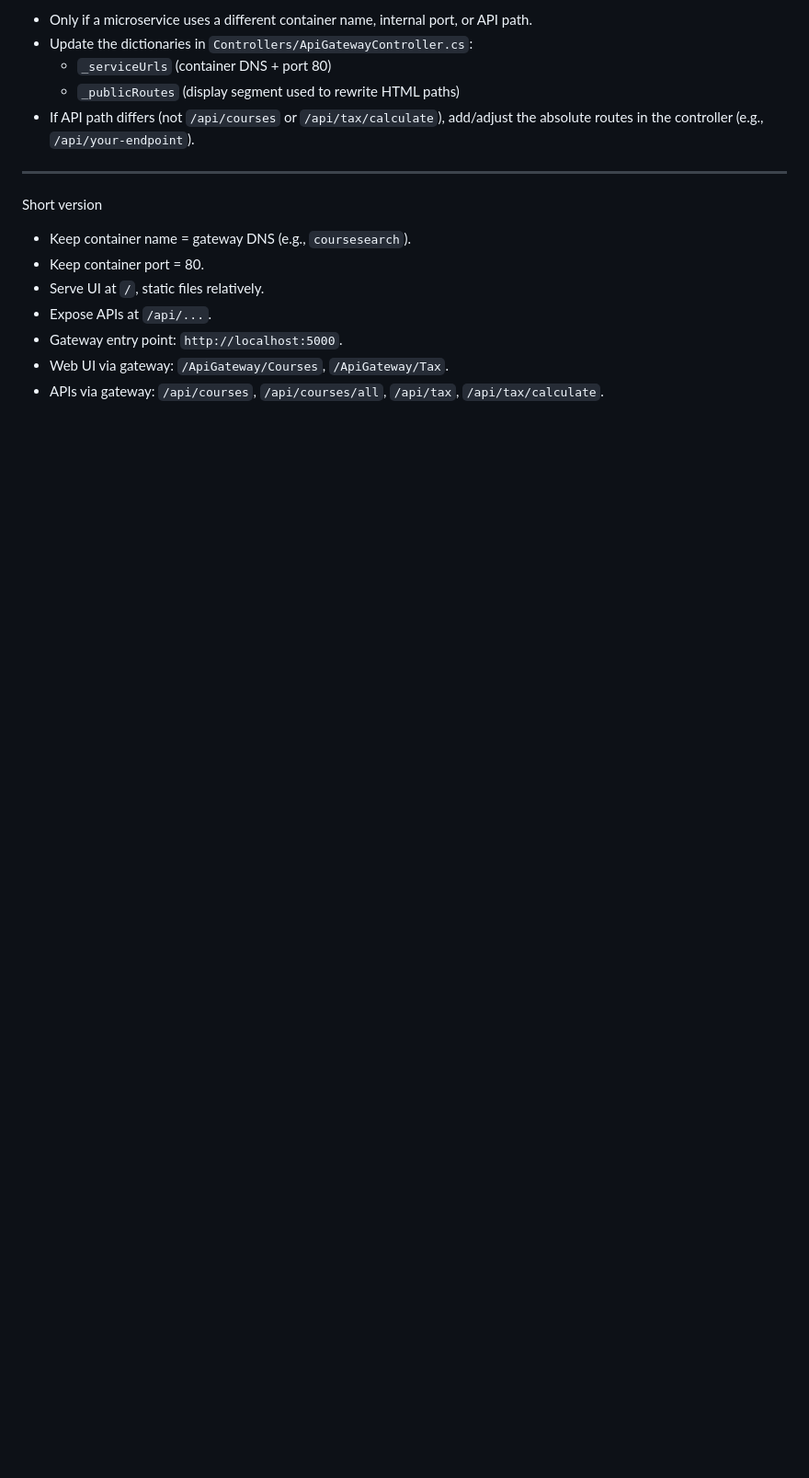
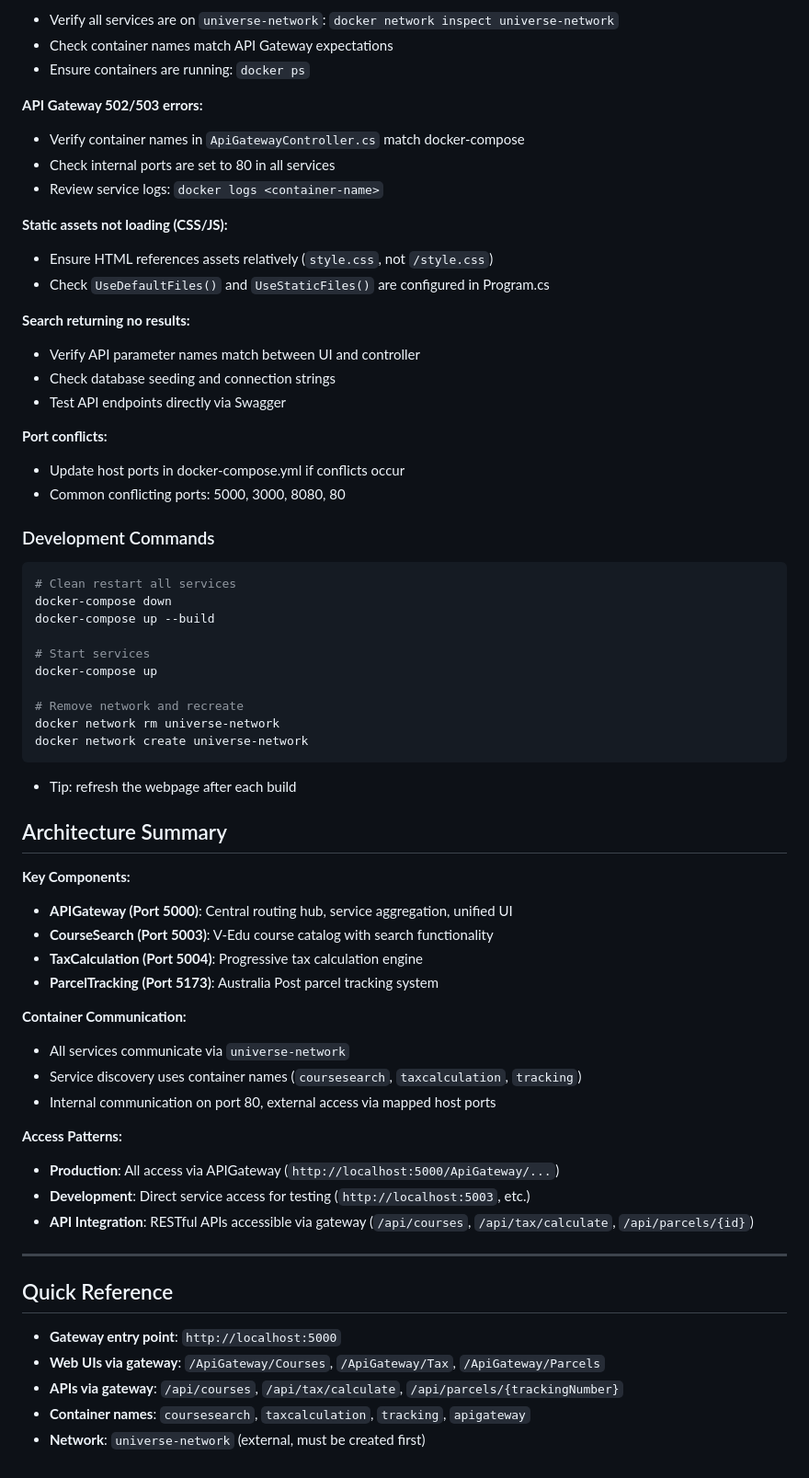
Before and after one commit to id-nynt/250019_Microservice-E-gov-Platform, a Markdown page: README.md, the part around the change printed below. Shown: that part at 92% size. Drawn GitHub-style; blank space fills up the shorter version.

````diff
--- a/README.md
+++ b/README.md
@@ -106,18 +151,74 @@ networks:
 
-- Only if a microservice uses a different container name, internal port, or API path.
-- Update the dictionaries in `Controllers/ApiGatewayController.cs`:
-  - `_serviceUrls` (container DNS + port 80)
-  - `_publicRoutes` (display segment used to rewrite HTML paths)
-- If API path differs (not `/api/courses` or `/api/tax/calculate`), add/adjust the absolute routes in the controller (e.g., `/api/your-endpoint`).
+- Verify all services are on `universe-network`: `docker network inspect universe-network`
+- Check container names match API Gateway expectations
+- Ensure containers are running: `docker ps`
+
+**API Gateway 502/503 errors:**
+
+- Verify container names in `ApiGatewayController.cs` match docker-compose
+- Check internal ports are set to 80 in all services
+- Review service logs: `docker logs <container-name>`
+
+**Static assets not loading (CSS/JS):**
+
+- Ensure HTML references assets relatively (`style.css`, not `/style.css`)
+- Check `UseDefaultFiles()` and `UseStaticFiles()` are configured in Program.cs
+
+**Search returning no results:**
+
+- Verify API parameter names match between UI and controller
+- Check database seeding and connection strings
+- Test API endpoints directly via Swagger
+
+**Port conflicts:**
+
+- Update host ports in docker-compose.yml if conflicts occur
+- Common conflicting ports: 5000, 3000, 8080, 80
+
+### Development Commands
+
+```bash
+# Clean restart all services
+docker-compose down
+docker-compose up --build
+
+# Start services
+docker-compose up
+
+# Remove network and recreate
+docker network rm universe-network
+docker network create universe-network
+```
+
+- Tip: refresh the webpage after each build
+
+## Architecture Summary
+
+**Key Components:**
+
+- **APIGateway (Port 5000)**: Central routing hub, service aggregation, unified UI
+- **CourseSearch (Port 5003)**: V-Edu course catalog with search functionality
+- **TaxCalculation (Port 5004)**: Progressive tax calculation engine
+- **ParcelTracking (Port 5173)**: Australia Post parcel tracking system
+
+**Container Communication:**
+
+- All services communicate via `universe-network`
+- Service discovery uses container names (`coursesearch`, `taxcalculation`, `tracking`)
+- Internal communication on port 80, external access via mapped host ports
+
+**Access Patterns:**
+
+- **Production**: All access via APIGateway (`http://localhost:5000/ApiGateway/...`)
+- **Development**: Direct service access for testing (`http://localhost:5003`, etc.)
+- **API Integration**: RESTful APIs accessible via gateway (`/api/courses`, `/api/tax/calculate`, `/api/parcels/{id}`)
 
 ---
 
-Short version
+## Quick Reference
 
-- Keep container name = gateway DNS (e.g., `coursesearch`).
-- Keep container port = 80.
-- Serve UI at `/`, static files relatively.
-- Expose APIs at `/api/...`.
-- Gateway entry point: `http://localhost:5000`.
-- Web UI via gateway: `/ApiGateway/Courses`, `/ApiGateway/Tax`.
-- APIs via gateway: `/api/courses`, `/api/courses/all`, `/api/tax`, `/api/tax/calculate`.
+- **Gateway entry point**: `http://localhost:5000`
+- **Web UIs via gateway**: `/ApiGateway/Courses`, `/ApiGateway/Tax`, `/ApiGateway/Parcels`
+- **APIs via gateway**: `/api/courses`, `/api/tax/calculate`, `/api/parcels/{trackingNumber}`
+- **Container names**: `coursesearch`, `taxcalculation`, `tracking`, `apigateway`
+- **Network**: `universe-network` (external, must be created first)
````
Also changed, not shown: other parts of README.md (+117 -72 lines).
